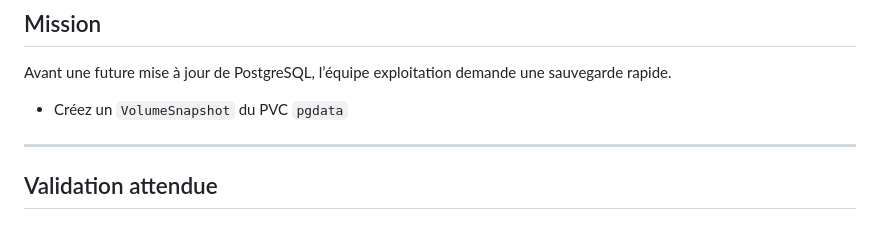
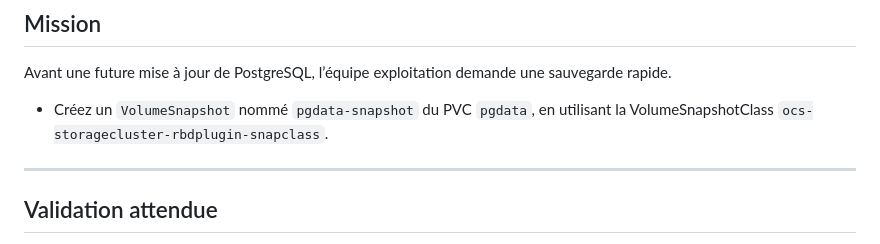
Before and after one commit to AladdinBelhaj/campus-app, a Markdown page: jour3/02-Lab01.md, the part around the change. GitHub-like rendering.

```diff
--- a/jour3/02-Lab01.md
+++ b/jour3/02-Lab01.md
@@ -480,7 +480,7 @@ Après redémarrage :
 Avant une future mise à jour de PostgreSQL, l’équipe exploitation demande une sauvegarde rapide.
 
 
-* Créez un `VolumeSnapshot` du PVC `pgdata`
+* Créez un `VolumeSnapshot`  nommé `pgdata-snapshot` du PVC `pgdata`, en utilisant la VolumeSnapshotClass `ocs-storagecluster-rbdplugin-snapclass`.
 
 ---
 
```
Also changed, not shown: jour3/03-Lab02.md (+47 -13 lines), jour3/kubegres.md (added, +86 -0 lines).
